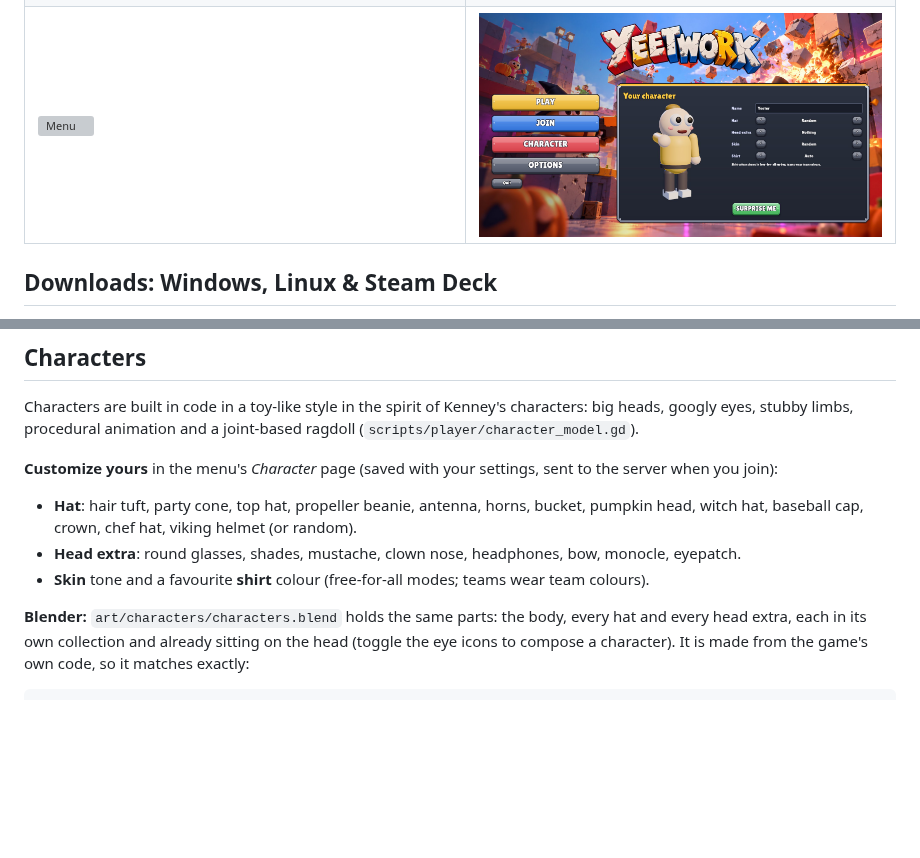
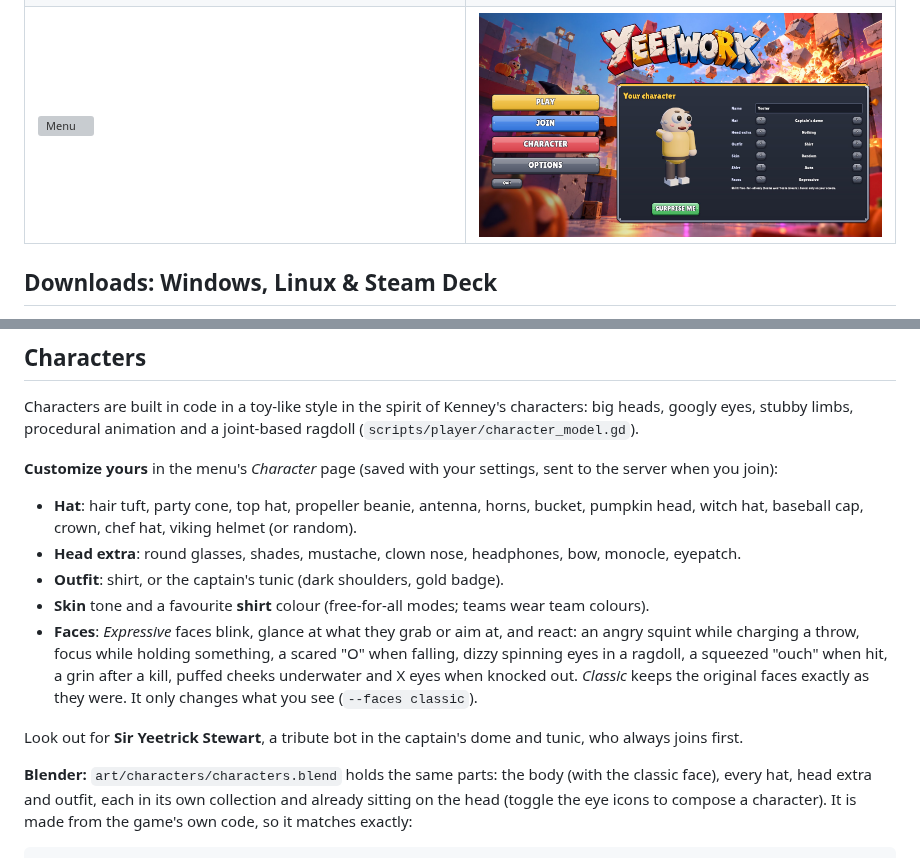
Before and after one commit to badsadcode/yeetwork, a Markdown page: README.md, 2 parts joined by grey strips. GitHub-like rendering; pictures changed too: docs/screenshots/menu_character.jpg; blank space fills up the shorter version; grey boxes are pictures that could not be loaded.

Commit message:
Expressive faces, captain's dome and tunic, Sir Yeetrick Stewart
Faces (scripts/player/character_model.gd):
- Expressive faces blink, glance at what they grab or aim at, and react:
  angry squint while charging a throw, focused while holding something,
  scared when falling, dizzy spinning eyes in a ragdoll, "ouch" when hit,
  a grin after a kill, puffed cheeks underwater and X eyes on the corpse.
  Eyebrows and X eyes are added parts; the rest reshapes the existing eyes,
  pupils, mouth and cheeks.
- Every peer reads the moods from what it already knows (hp, frags, gun
  charge, held object, position), so no new network messages.
- "Classic" faces (Character page, or --faces classic) keep the original
  faces exactly; it only changes what you see.

Tribute: a "Captain's dome" hat (bald, grey fringe), a "Captain's tunic"
outfit (dark shoulders, gold badge; the shirt colour still shows team
colours), and Sir Yeetrick Stewart, a bot who always joins first wearing
both. Outfits are a new look choice sent with the join handshake.

Also: characters.blend gets the dome and an Outfits collection (its body
keeps the classic face); the expression line-up in --tour-mode looks; the
fall-damage test counts a death as damage (debris could finish the player
off and the respawn refilled hp, making it flaky); Surprise Me sits under
the preview so the Character page fits 1280x800.

Co-Authored-By: Claude Opus 5.5 <noreply@anthropic.com>

```diff
--- a/README.md
+++ b/README.md
@@ -262,10 +262,19 @@ server when you join):
   pumpkin head, witch hat, baseball cap, crown, chef hat, viking helmet (or random).
 - **Head extra**: round glasses, shades, mustache, clown nose, headphones, bow, monocle,
   eyepatch.
+- **Outfit**: shirt, or the captain's tunic (dark shoulders, gold badge).
 - **Skin** tone and a favourite **shirt** colour (free-for-all modes; teams wear team colours).
+- **Faces**: *Expressive* faces blink, glance at what they grab or aim at, and react: an
+  angry squint while charging a throw, focus while holding something, a scared "O" when
+  falling, dizzy spinning eyes in a ragdoll, a squeezed "ouch" when hit, a grin after a
+  kill, puffed cheeks underwater and X eyes when knocked out. *Classic* keeps the original
+  faces exactly as they were. It only changes what you see (`--faces classic`).
 
-**Blender:** `art/characters/characters.blend` holds the same parts: the body, every hat
-and every head extra, each in its own collection and already sitting on the head (toggle
+Look out for **Sir Yeetrick Stewart**, a tribute bot in the captain's dome and tunic, who
+always joins first.
+
+**Blender:** `art/characters/characters.blend` holds the same parts: the body (with the
+classic face), every hat, head extra and outfit, each in its own collection and already sitting on the head (toggle
 the eye icons to compose a character). It is made from the game's own code, so it matches
 exactly:
 
```
Also changed, not shown: art/README.md (+1 -1 lines), 12 other files.
